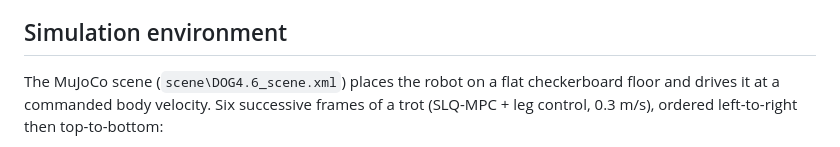
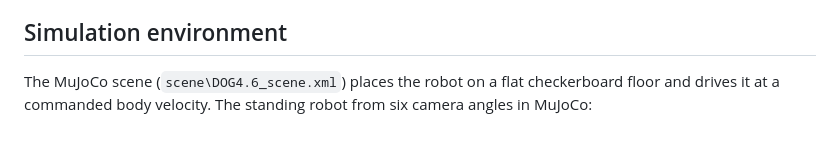
Before and after one commit to snowyfoams/dog4.6, a Markdown page: README.md, the part around one of its changes. Rendered like a GitHub page.

```diff
--- a/README.md
+++ b/README.md
@@ -7,6 +7,6 @@ tau_max = ±7 N·m, rotor armature 8.5e-3 kg·m²** (measured, reflected through
 ## Simulation environment
 
 The MuJoCo scene (`scene\DOG4.6_scene.xml`) places the robot on a flat checkerboard
-floor and drives it at a commanded body velocity. Six successive frames of a trot
-(SLQ-MPC + leg control, 0.3 m/s), ordered left-to-right then top-to-bottom:
+floor and drives it at a commanded body velocity. The standing robot from six camera
+angles in MuJoCo:
 
```
Also changed, not shown: other parts of README.md (+6 -1 lines), scene/DOG4.6_sim_env.png (deleted), scene/DOG4.6_views.png (added), 1 other file.
